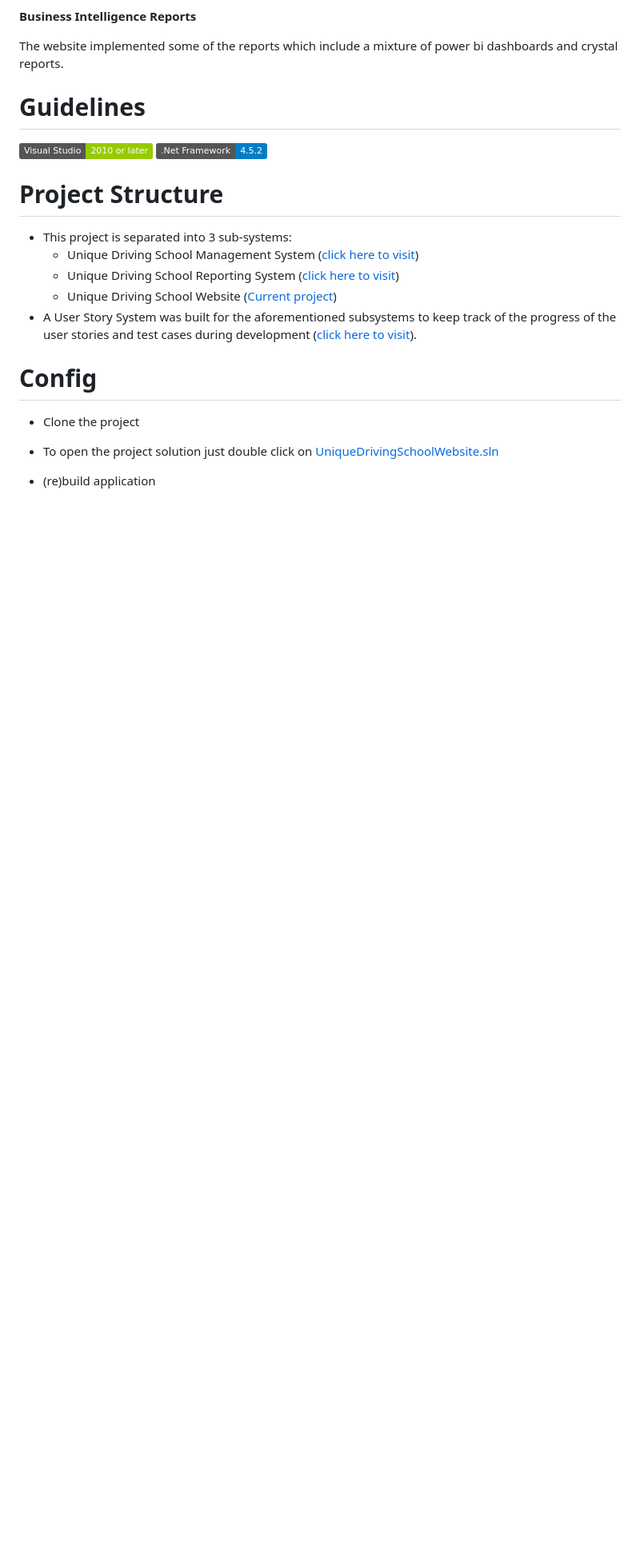
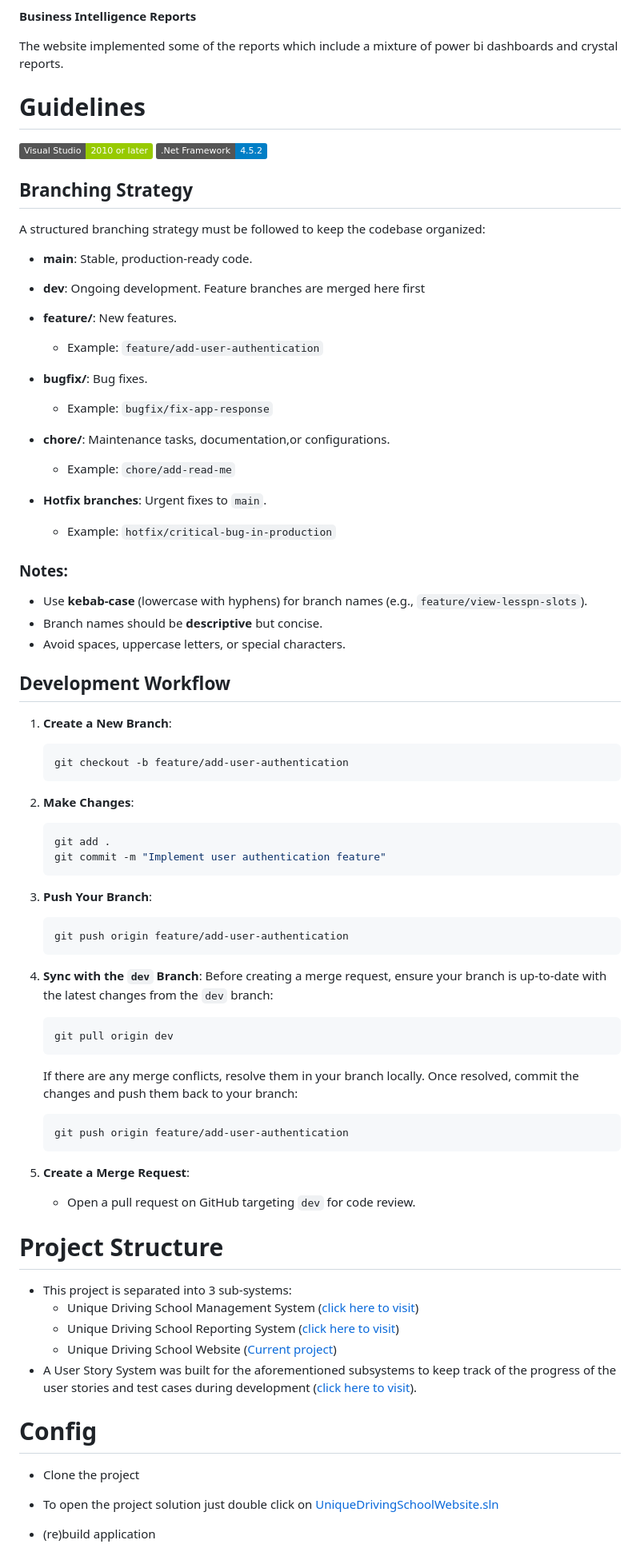
Before and after one commit to LuckyMaley/UniqueDrivingSchoolWebsite, a Markdown page: README.md, the part around the change. Shown at 80% size. Drawn GitHub-style; badges without logos; blank space fills up the shorter version.

````diff
--- a/README.md
+++ b/README.md
@@ -25,6 +25,59 @@ The website implemented some of the reports which include a mixture of power bi
 # Guidelines
 
 ![Static Badge](https://img.shields.io/badge/Visual%20Studio-2010%20or%20later-green) ![Static Badge](https://img.shields.io/badge/.Net%20Framework-4.5.2-blue)
+
+## Branching Strategy
+
+A structured branching strategy must be followed to keep the codebase organized:
+
+- **main**: Stable, production-ready code.
+- **dev**: Ongoing development. Feature branches are merged here first
+
+- **feature/**: New features.
+  - Example: `feature/add-user-authentication`
+- **bugfix/**: Bug fixes.
+  - Example: `bugfix/fix-app-response`
+- **chore/**: Maintenance tasks, documentation,or configurations.
+  - Example: `chore/add-read-me`
+- **Hotfix branches**: Urgent fixes to `main`.
+   - Example: `hotfix/critical-bug-in-production`
+
+### Notes:
+- Use **kebab-case** (lowercase with hyphens) for branch names (e.g., `feature/view-lesspn-slots`).
+- Branch names should be **descriptive** but concise.
+- Avoid spaces, uppercase letters, or special characters.
+
+## Development Workflow
+
+1. **Create a New Branch**:
+   ```bash
+   git checkout -b feature/add-user-authentication
+   ```
+
+2. **Make Changes**:
+   ```bash
+   git add .
+   git commit -m "Implement user authentication feature"
+   ```
+
+3. **Push Your Branch**:
+   ```bash
+   git push origin feature/add-user-authentication
+   ```
+
+4. **Sync with the `dev` Branch**:
+   Before creating a merge request, ensure your branch is up-to-date with the latest changes from the `dev` branch:
+   ```bash
+   git pull origin dev
+   ```
+   If there are any merge conflicts, resolve them in your branch locally. Once resolved, commit the changes and push them back to your branch:
+
+   ```bash
+   git push origin feature/add-user-authentication
+   ```
+
+5. **Create a Merge Request**:
+   - Open a pull request on GitHub targeting `dev` for code review.
 
 # Project Structure
 
````
